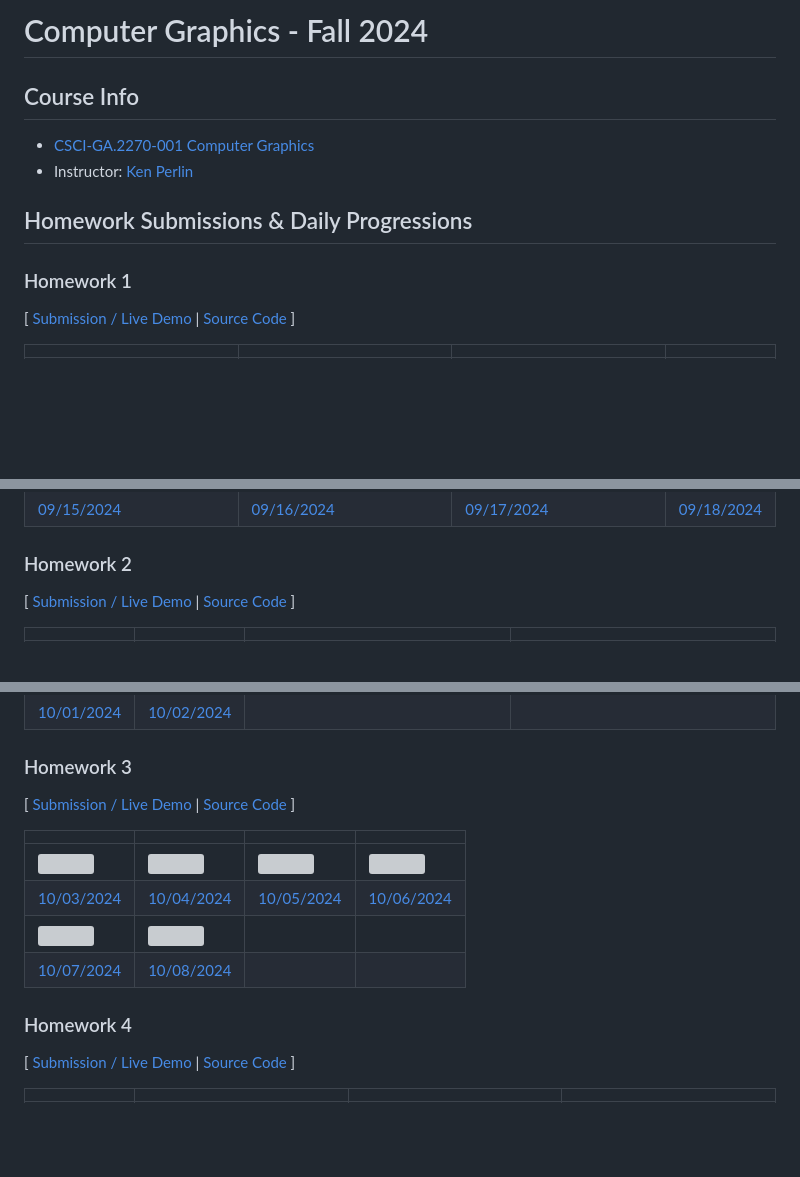
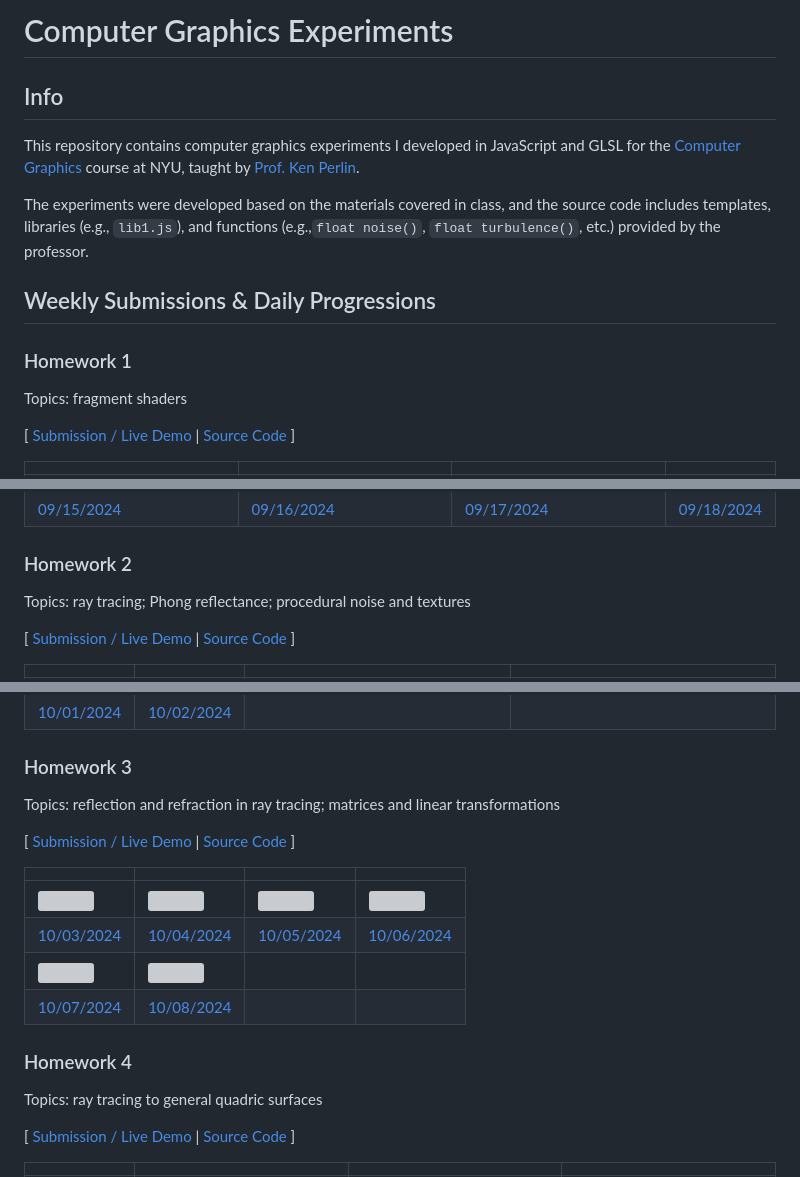
Before and after one commit to jackbdu/computer-graphics, a Markdown page: README.md, 3 parts joined by grey strips. Drawn GitHub-style; blank space fills up the shorter version; grey boxes are pictures that could not be loaded.

Commit message:
add topics for each hw and more info

```diff
--- a/README.md
+++ b/README.md
@@ -1,13 +1,16 @@
-# Computer Graphics - Fall 2024
+# Computer Graphics Experiments
 
-## Course Info
+## Info
 
--   [CSCI-GA.2270-001 Computer Graphics](https://cs.nyu.edu/~perlin/courses/fall2024/)
--   Instructor: [Ken Perlin](https://cs.nyu.edu/~perlin/)
+This repository contains computer graphics experiments I developed in JavaScript and GLSL for the [Computer Graphics](https://cs.nyu.edu/~perlin/courses/fall2024/) course at NYU, taught by [Prof. Ken Perlin](https://cs.nyu.edu/~perlin/).
 
-## Homework Submissions & Daily Progressions
+The experiments were developed based on the materials covered in class, and the source code includes templates, libraries (e.g., `lib1.js`), and functions (e.g.,`float noise()`, `float turbulence()`, etc.) provided by the professor.
+
+## Weekly Submissions & Daily Progressions
 
 ### Homework 1
+
+Topics: fragment shaders
 
 [ [Submission / Live Demo](https://jackbdu.com/computer-graphics/hw1) \| [Source Code](https://github.com/jackbdu/computer-graphics/tree/main/hw1) ]
 
@@ -19,6 +22,8 @@
 | [09/15/2024](https://www.instagram.com/p/C_87DfKy8q6/)                                                                               | [09/16/2024](https://www.instagram.com/p/C__NWBKxSkf/)                                                                                   | [09/17/2024](https://www.instagram.com/p/DAC3i1asOCs/)                                                                                      | [09/18/2024](https://www.instagram.com/p/DAF4ghvRg-O/)                                                                                       |
 
 ### Homework 2
+
+Topics: ray tracing; Phong reflectance; procedural noise and textures
 
 [ [Submission / Live Demo](https://jackbdu.com/computer-graphics/hw2) \| [Source Code](https://github.com/jackbdu/computer-graphics/tree/main/hw2) ]
 
@@ -35,6 +40,8 @@
 
 ### Homework 3
 
+Topics: reflection and refraction in ray tracing; matrices and linear transformations
+
 [ [Submission / Live Demo](https://jackbdu.com/computer-graphics/hw3) \| [Source Code](https://github.com/jackbdu/computer-graphics/tree/main/hw3) ]
 
 |                                                                                                                              |                                                                                                                                     |                                                                                                            |                                                                                                                              |
@@ -45,6 +52,8 @@
 | [10/07/2024](https://www.instagram.com/p/DA1uwuesQfd/)                                                                       | [10/08/2024](https://www.instagram.com/p/DA413bgMe9k/)                                                                              |
 
 ### Homework 4
+
+Topics: ray tracing to general quadric surfaces
 
 [ [Submission / Live Demo](https://jackbdu.com/computer-graphics/hw4) \| [Source Code](https://github.com/jackbdu/computer-graphics/tree/main/hw4) ]
 
```
Also changed, not shown: other parts of README.md (+4 -0 lines).
